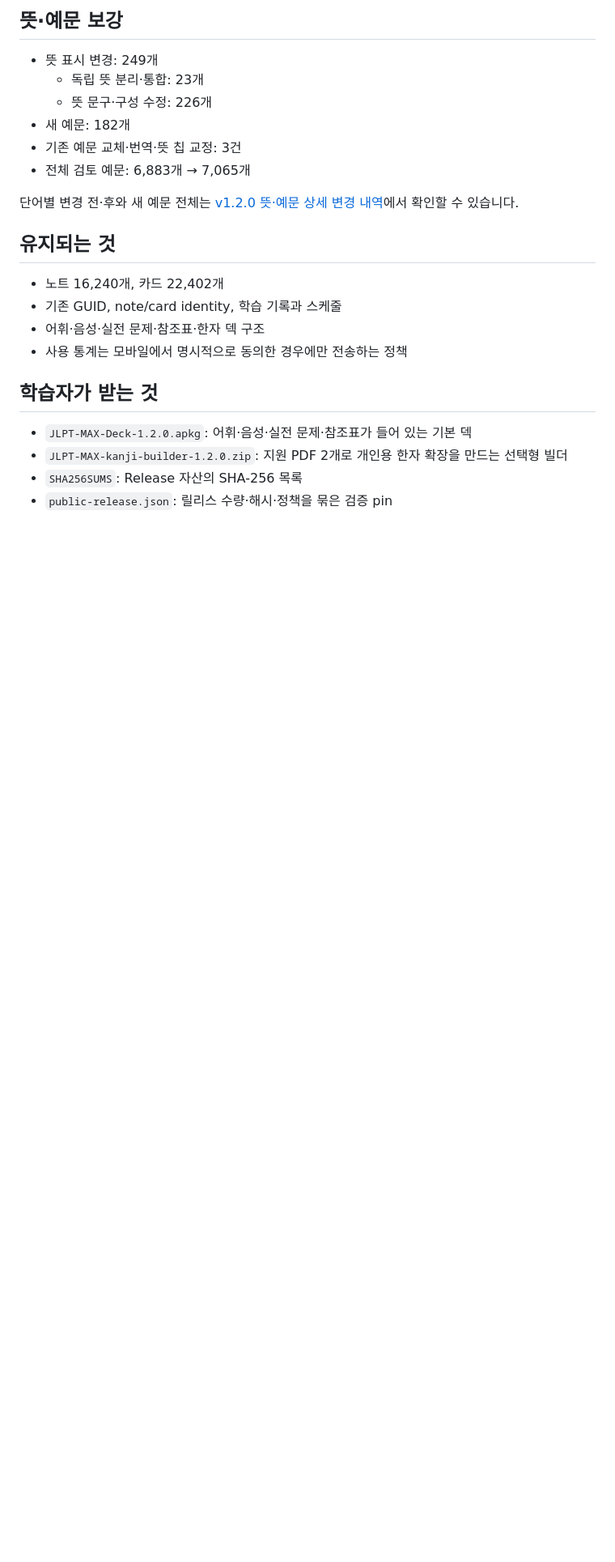
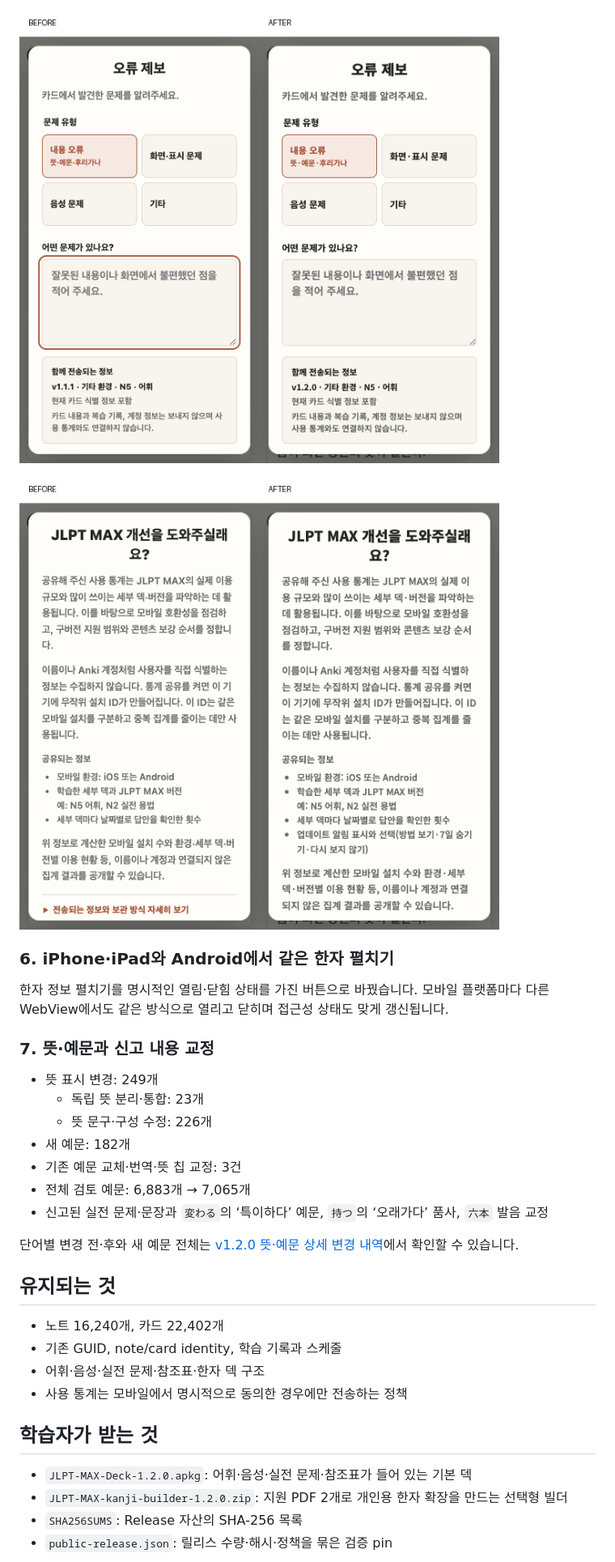
Before and after one commit to truthyblue/jlpt-max-deck, a Markdown page: docs/releases/v1.2.0.md, the part around one of its changes. Shown at 81% size. Drawn GitHub-style; pictures changed too: site/assets/gallery-v1.2.0-error-dialog.png (added), site/assets/gallery-v1.2.0-usage-dialog.png (added); blank space fills up the shorter version.

Commit message:
Expand v1.2.0 learner release coverage

```diff
--- a/docs/releases/v1.2.0.md
+++ b/docs/releases/v1.2.0.md
@@ -61,5 +77,15 @@ Anki는 같은 이름의 음성이 새 내용으로 바뀌면 기존 파일을
 
-## 뜻·예문 보강
+![320픽셀 모바일 화면의 오류 제보 팝업 전후 비교](https://raw.githubusercontent.com/truthyblue/jlpt-max-deck/main/site/assets/gallery-v1.2.0-error-dialog.png)
+
+![320픽셀 모바일 화면의 익명 사용 통계 팝업 전후 비교](https://raw.githubusercontent.com/truthyblue/jlpt-max-deck/main/site/assets/gallery-v1.2.0-usage-dialog.png)
+
+### 6. iPhone·iPad와 Android에서 같은 한자 펼치기
+
+한자 정보 펼치기를 명시적인 열림·닫힘 상태를 가진 버튼으로 바꿨습니다. 모바일
+플랫폼마다 다른 WebView에서도 같은 방식으로 열리고 닫히며 접근성 상태도 맞게
+갱신됩니다.
+
+### 7. 뜻·예문과 신고 내용 교정
 
 - 뜻 표시 변경: 249개
   - 독립 뜻 분리·통합: 23개
@@ -67,6 +93,8 @@ Anki는 같은 이름의 음성이 새 내용으로 바뀌면 기존 파일을
 - 새 예문: 182개
 - 기존 예문 교체·번역·뜻 칩 교정: 3건
 - 전체 검토 예문: 6,883개 → 7,065개
+- 신고된 실전 문제·문장과 `変わる`의 ‘특이하다’ 예문, `持つ`의 ‘오래가다’
+  품사, `六本` 발음 교정
 
 단어별 변경 전·후와 새 예문 전체는
 [v1.2.0 뜻·예문 상세 변경 내역](https://github.com/truthyblue/jlpt-max-deck/blob/main/docs/release-details/v1.2.0.md)에서
```
Also changed, not shown: other parts of docs/releases/v1.2.0.md (+28 -12 lines), docs/release-drafts/v1.2.0-github-release.md (+13 -2 lines), site/assets/gallery-v1.2.0-context-hint.png (added), 5 other files.
